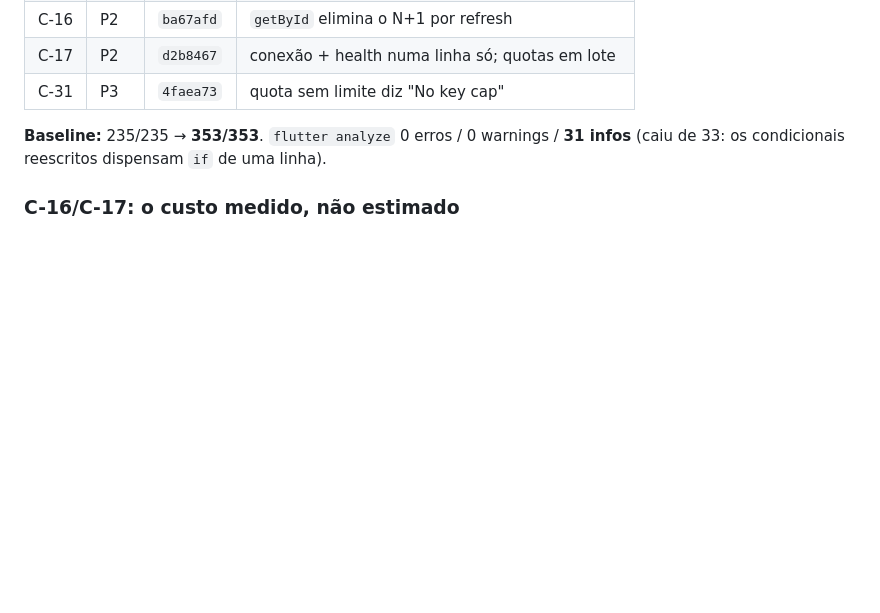
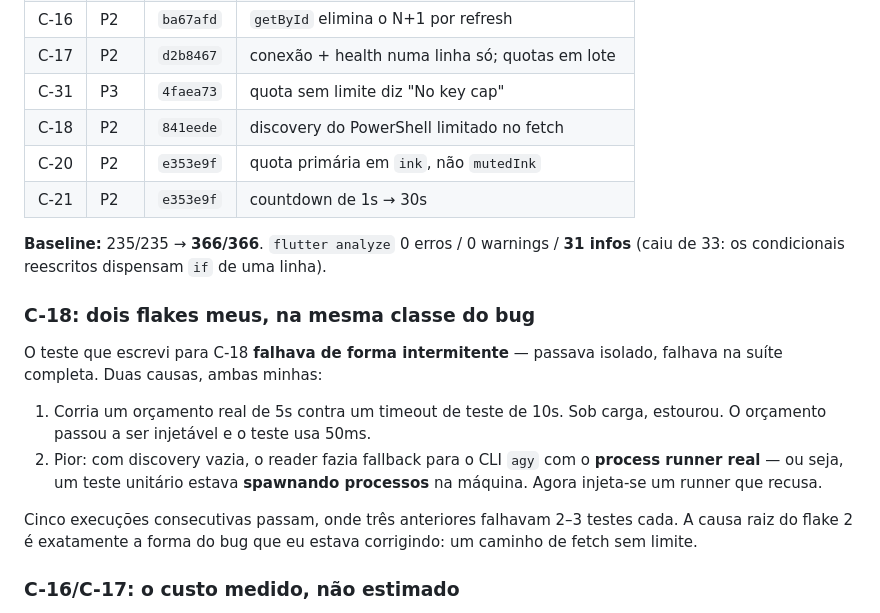
Before and after one commit to phantomwar/TokenDock, a Markdown page: docs/audit-2026-09-25-second-pass.md, the part around the change. Drawn GitHub-style; blank space fills up the shorter version.

Commit message:
docs: record the discovery bound, quota emphasis and tick findings
C-18, C-20 and C-21 are implemented.

C-18 is the last unbounded-read on a fetch path: the Windows discovery ran
Get-CimInstance Win32_Process with no timeout and no output cap, inline in the
quota read. The bound belongs to the reader rather than to one discovery
implementation, so a refresh cannot be held open by discovery whatever that
discovery does. Output parsing is extracted and made defensive, since jsonDecode
previously sat outside any try and was contained only by the caller's swallow.

Recorded there, because they are the same shape as the bug being fixed: two
flakes I introduced. The first raced a real five-second budget against a
ten-second test timeout and failed only under load. The second let the reader
fall through to the agy CLI with the real process runner, so a unit test was
spawning processes on the developer machine. Five consecutive full runs now pass
where three earlier runs failed.

C-20 moves the authoritative quota value out of mutedInk into ink, in the quota
row and the compact density alike. C-21 moves the countdown default from one
second to thirty, which is the smallest interval that can change a
hours-and-minutes label.

Analyzer holds at 31 diagnostics, zero warnings. 360 -> 366 tests.

Co-Authored-By: Claude Opus 4.8 (1M context) <noreply@anthropic.com>

```diff
--- a/docs/audit-2026-09-25-second-pass.md
+++ b/docs/audit-2026-09-25-second-pass.md
@@ -342,8 +342,26 @@ Cada item foi feito em RED→GREEN, com o teste visto falhar antes do fix.
 | C-16 | P2 | `ba67afd` | `getById` elimina o N+1 por refresh |
 | C-17 | P2 | `d2b8467` | conexão + health numa linha só; quotas em lote |
 | C-31 | P3 | `4faea73` | quota sem limite diz "No key cap" |
+| C-18 | P2 | `841eede` | discovery do PowerShell limitado no fetch |
+| C-20 | P2 | `e353e9f` | quota primária em `ink`, não `mutedInk` |
+| C-21 | P2 | `e353e9f` | countdown de 1s → 30s |
 
-**Baseline:** 235/235 → **353/353**. `flutter analyze` 0 erros / 0 warnings / **31 infos** (caiu de 33: os condicionais reescritos dispensam `if` de uma linha).
+**Baseline:** 235/235 → **366/366**. `flutter analyze` 0 erros / 0 warnings / **31 infos** (caiu de 33: os condicionais reescritos dispensam `if` de uma linha).
+
+### C-18: dois flakes meus, na mesma classe do bug
+
+O teste que escrevi para C-18 **falhava de forma intermitente** — passava isolado,
+falhava na suíte completa. Duas causas, ambas minhas:
+
+1. Corria um orçamento real de 5s contra um timeout de teste de 10s. Sob carga,
+   estourou. O orçamento passou a ser injetável e o teste usa 50ms.
+2. Pior: com discovery vazia, o reader fazia fallback para o CLI `agy` com o
+   **process runner real** — ou seja, um teste unitário estava **spawnando
+   processos** na máquina. Agora injeta-se um runner que recusa.
+
+Cinco execuções consecutivas passam, onde três anteriores falhavam 2–3 testes
+cada. A causa raiz do flake 2 é exatamente a forma do bug que eu estava
+corrigindo: um caminho de fetch sem limite.
 
 ### C-16/C-17: o custo medido, não estimado
 
```
